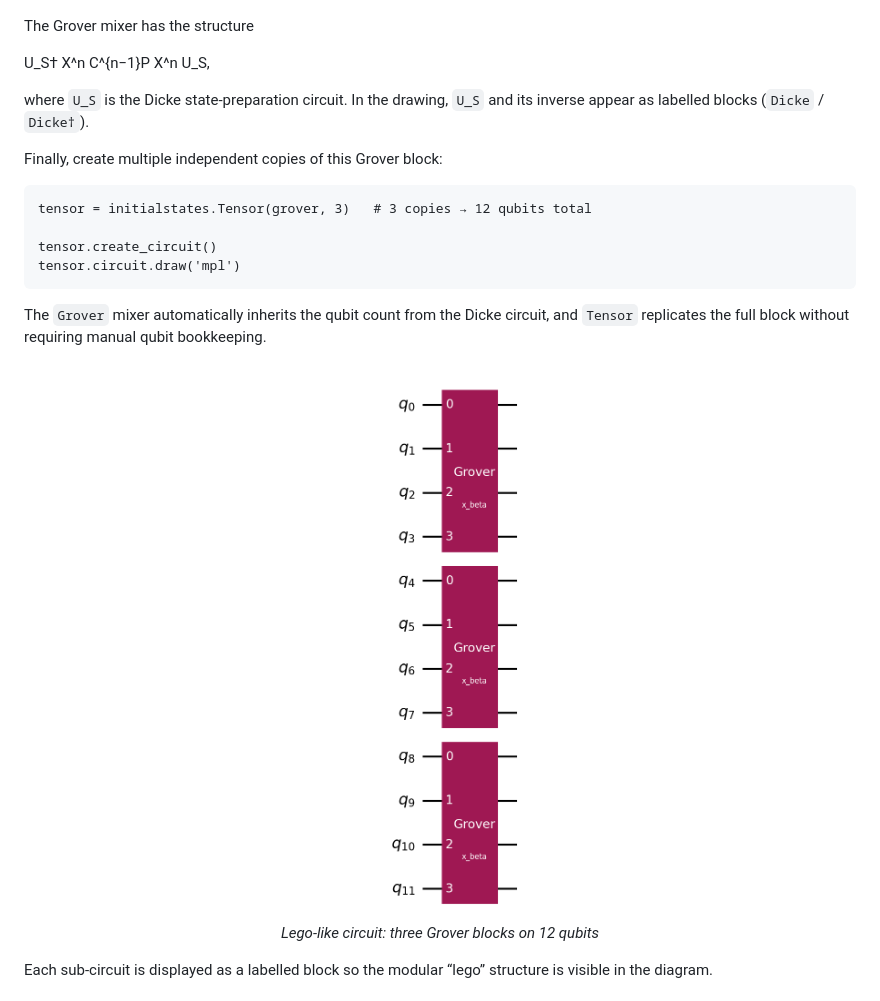
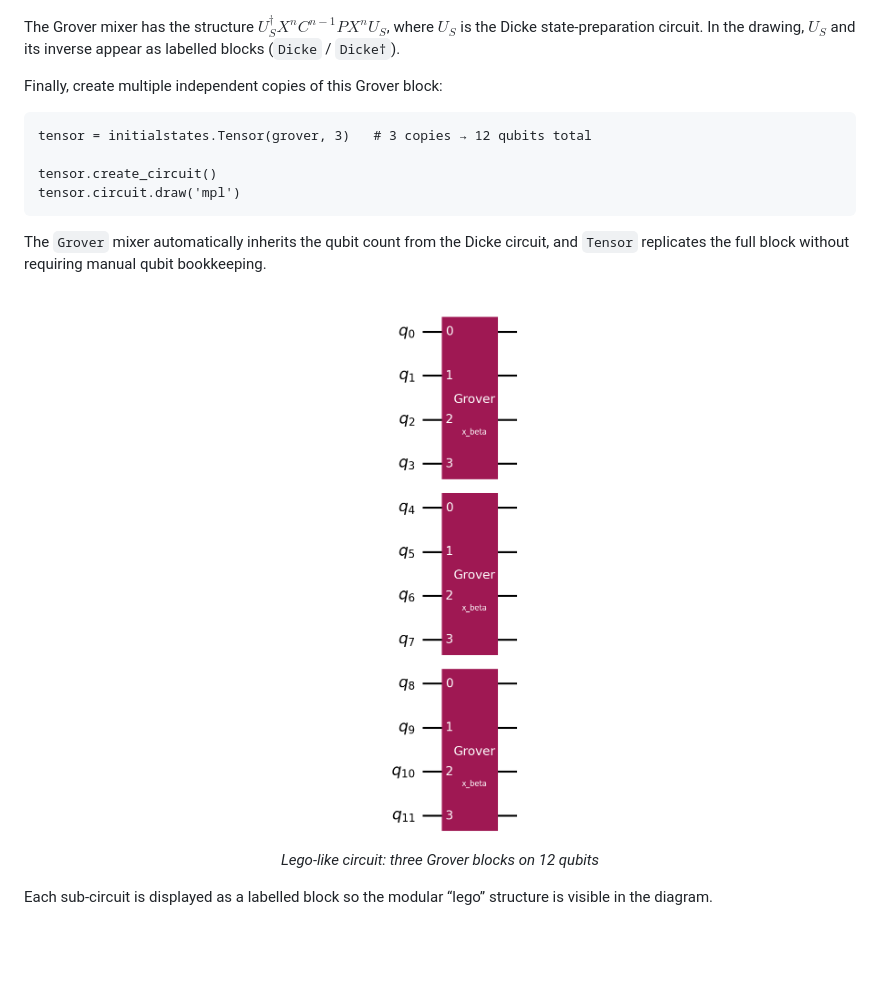
Before and after one commit to OpenQuantumComputing/QAOA, a Markdown page: README.md, the part around one of its changes. GitHub-like rendering; blank space fills up the shorter version.

```diff
--- a/README.md
+++ b/README.md
@@ -193,11 +193,7 @@ To inspect the internal structure of a single Grover block:
 
 ![Grover circuit](images/grover_circuit.png "Grover mixer: Dicke† – X^n – C^{n-1}Phase – X^n – Dicke")
 
-The Grover mixer has the structure
-
-U_S† X^n C^{n−1}P X^n U_S,
-
-where `U_S` is the Dicke state-preparation circuit. In the drawing, `U_S` and its
+The Grover mixer has the structure $U_S^\dagger X^n C^{n-1} P X^n U_S$, where $U_S$ is the Dicke state-preparation circuit. In the drawing, $U_S$ and its
 inverse appear as labelled blocks (`Dicke` / `Dicke†`).
 
 Finally, create multiple independent copies of this Grover block:
@@ -211,7 +207,7 @@ The `Grover` mixer automatically inherits the qubit count from the Dicke circuit
 and `Tensor` replicates the full block without requiring manual qubit bookkeeping.
 
 <p align="center">
-  <img src="images/lego_circuit.png" width="450"><br>
+  <img src="images/lego_circuit.png" width="250"><br>
   <em>Lego-like circuit: three Grover blocks on 12 qubits</em>
 </p>
 
```
Also changed, not shown: other parts of README.md (+3 -3 lines).
